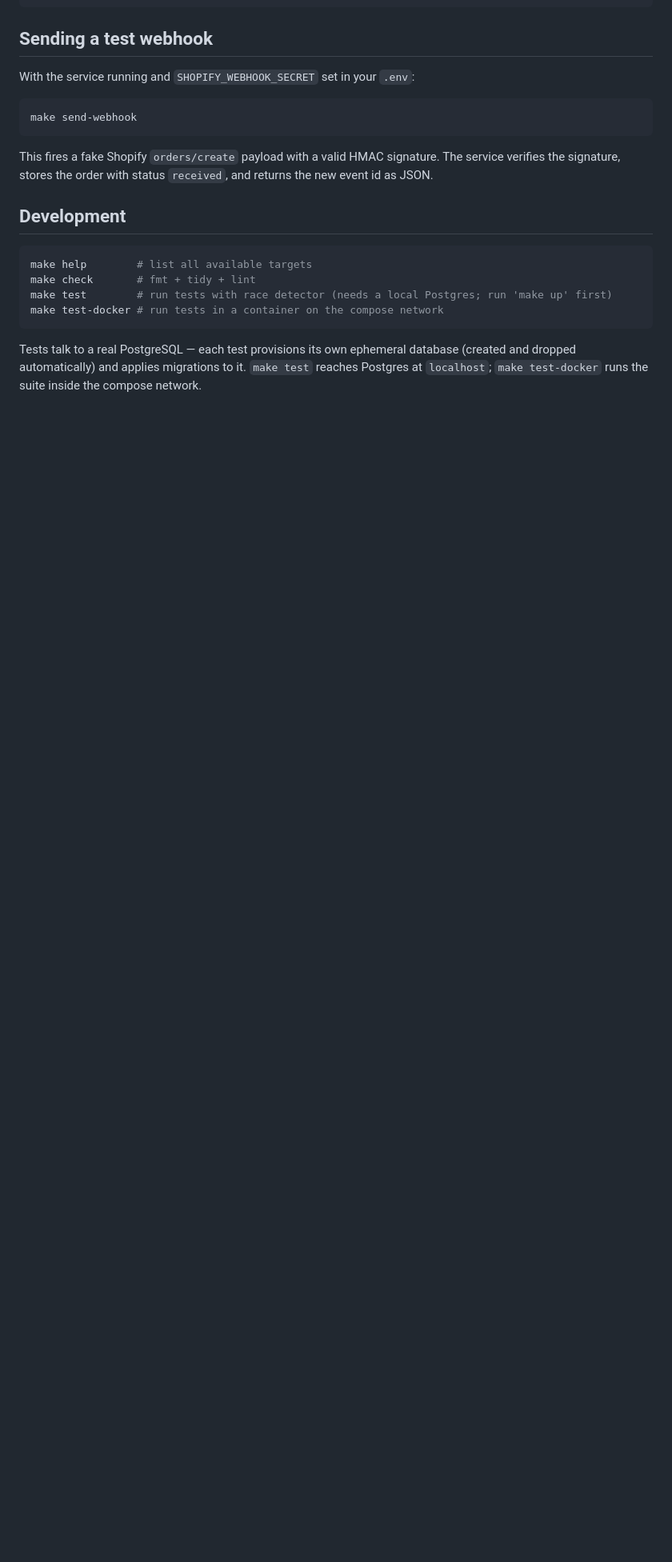
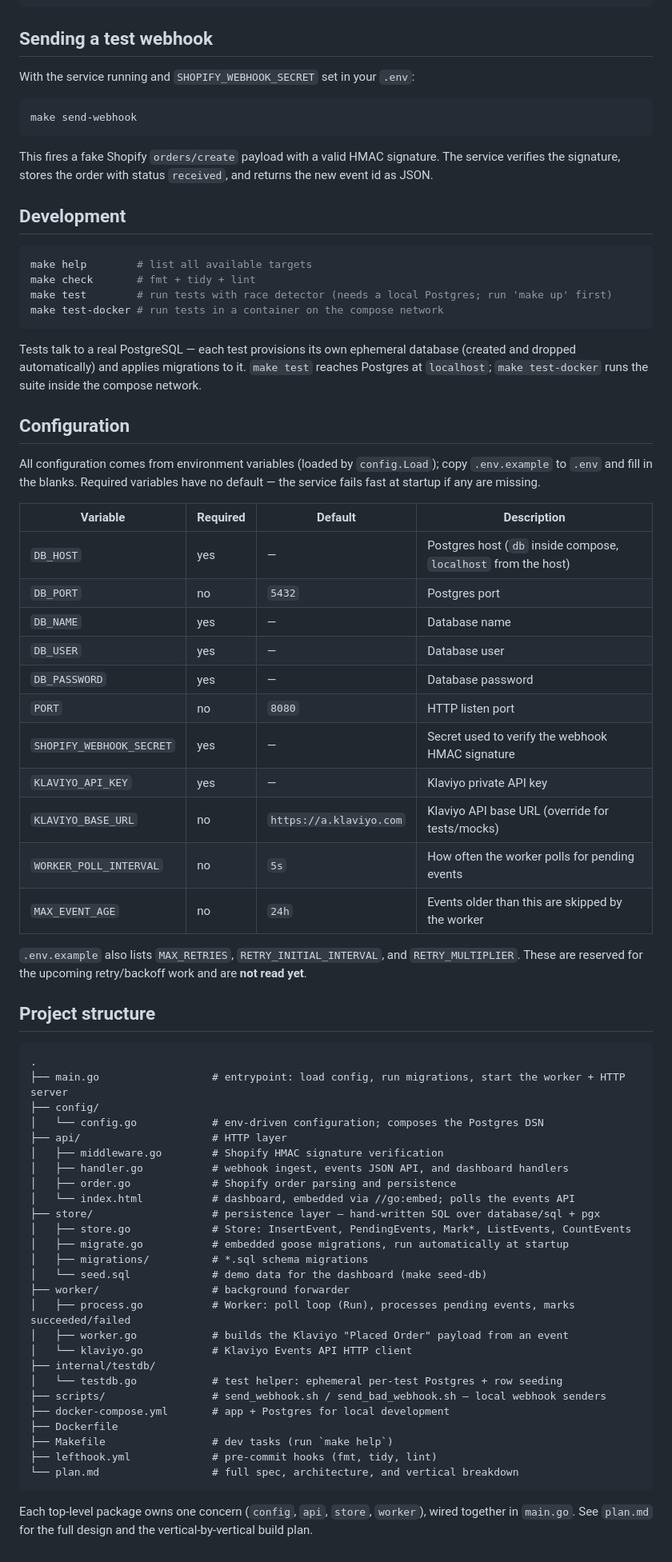
Before and after one commit to alana91/shopify-klaviyo-relay, a Markdown page: README.md, the part around one of its changes. Shown at 80% size. Rendered like a GitHub page; blank space fills up the shorter version.

Commit message:
docs: Expand README with architecture and structure
Add a "How it works" overview (ingestion + worker halves), a
Configuration table documenting every env var read by
config.Load with defaults, and an annotated project-structure
tree. Note that the retry/backoff vars in .env.example are
reserved and not consumed yet.

Co-Authored-By: Claude <noreply@anthropic.com>

````diff
--- a/README.md
+++ b/README.md
@@ -75,3 +84,56 @@ make test-docker # run tests in a container on the compose network
 ```
 
 Tests talk to a real PostgreSQL — each test provisions its own ephemeral database (created and dropped automatically) and applies migrations to it. `make test` reaches Postgres at `localhost`; `make test-docker` runs the suite inside the compose network.
+
+## Configuration
+
+All configuration comes from environment variables (loaded by `config.Load`); copy `.env.example` to `.env` and fill in the blanks. Required variables have no default — the service fails fast at startup if any are missing.
+
+| Variable | Required | Default | Description |
+| --- | --- | --- | --- |
+| `DB_HOST` | yes | — | Postgres host (`db` inside compose, `localhost` from the host) |
+| `DB_PORT` | no | `5432` | Postgres port |
+| `DB_NAME` | yes | — | Database name |
+| `DB_USER` | yes | — | Database user |
+| `DB_PASSWORD` | yes | — | Database password |
+| `PORT` | no | `8080` | HTTP listen port |
+| `SHOPIFY_WEBHOOK_SECRET` | yes | — | Secret used to verify the webhook HMAC signature |
+| `KLAVIYO_API_KEY` | yes | — | Klaviyo private API key |
+| `KLAVIYO_BASE_URL` | no | `https://a.klaviyo.com` | Klaviyo API base URL (override for tests/mocks) |
+| `WORKER_POLL_INTERVAL` | no | `5s` | How often the worker polls for pending events |
+| `MAX_EVENT_AGE` | no | `24h` | Events older than this are skipped by the worker |
+
+`.env.example` also lists `MAX_RETRIES`, `RETRY_INITIAL_INTERVAL`, and `RETRY_MULTIPLIER`. These are reserved for the upcoming retry/backoff work and are **not read yet**.
+
+## Project structure
+
+```
+.
+├── main.go                  # entrypoint: load config, run migrations, start the worker + HTTP server
+├── config/
+│   └── config.go            # env-driven configuration; composes the Postgres DSN
+├── api/                     # HTTP layer
+│   ├── middleware.go        # Shopify HMAC signature verification
+│   ├── handler.go           # webhook ingest, events JSON API, and dashboard handlers
+│   ├── order.go             # Shopify order parsing and persistence
+│   └── index.html           # dashboard, embedded via //go:embed; polls the events API
+├── store/                   # persistence layer — hand-written SQL over database/sql + pgx
+│   ├── store.go             # Store: InsertEvent, PendingEvents, Mark*, ListEvents, CountEvents
+│   ├── migrate.go           # embedded goose migrations, run automatically at startup
+│   ├── migrations/          # *.sql schema migrations
+│   └── seed.sql             # demo data for the dashboard (make seed-db)
+├── worker/                  # background forwarder
+│   ├── process.go           # Worker: poll loop (Run), processes pending events, marks succeeded/failed
+│   ├── worker.go            # builds the Klaviyo "Placed Order" payload from an event
+│   └── klaviyo.go           # Klaviyo Events API HTTP client
+├── internal/testdb/
+│   └── testdb.go            # test helper: ephemeral per-test Postgres + row seeding
+├── scripts/                 # send_webhook.sh / send_bad_webhook.sh — local webhook senders
+├── docker-compose.yml       # app + Postgres for local development
+├── Dockerfile
+├── Makefile                 # dev tasks (run `make help`)
+├── lefthook.yml             # pre-commit hooks (fmt, tidy, lint)
+└── plan.md                  # full spec, architecture, and vertical breakdown
+```
+
+Each top-level package owns one concern (`config`, `api`, `store`, `worker`), wired together in `main.go`. See `plan.md` for the full design and the vertical-by-vertical build plan.
````
Also changed, not shown: other parts of README.md (+9 -0 lines).
